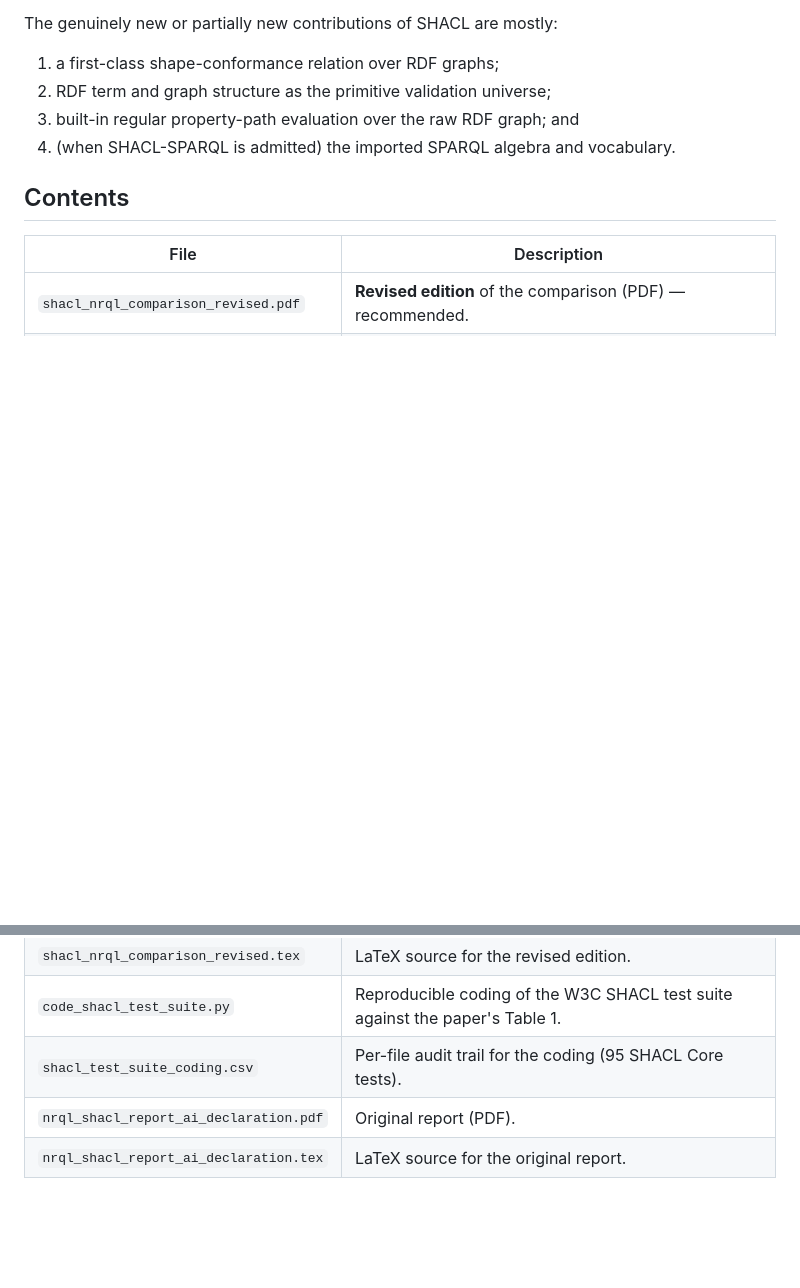
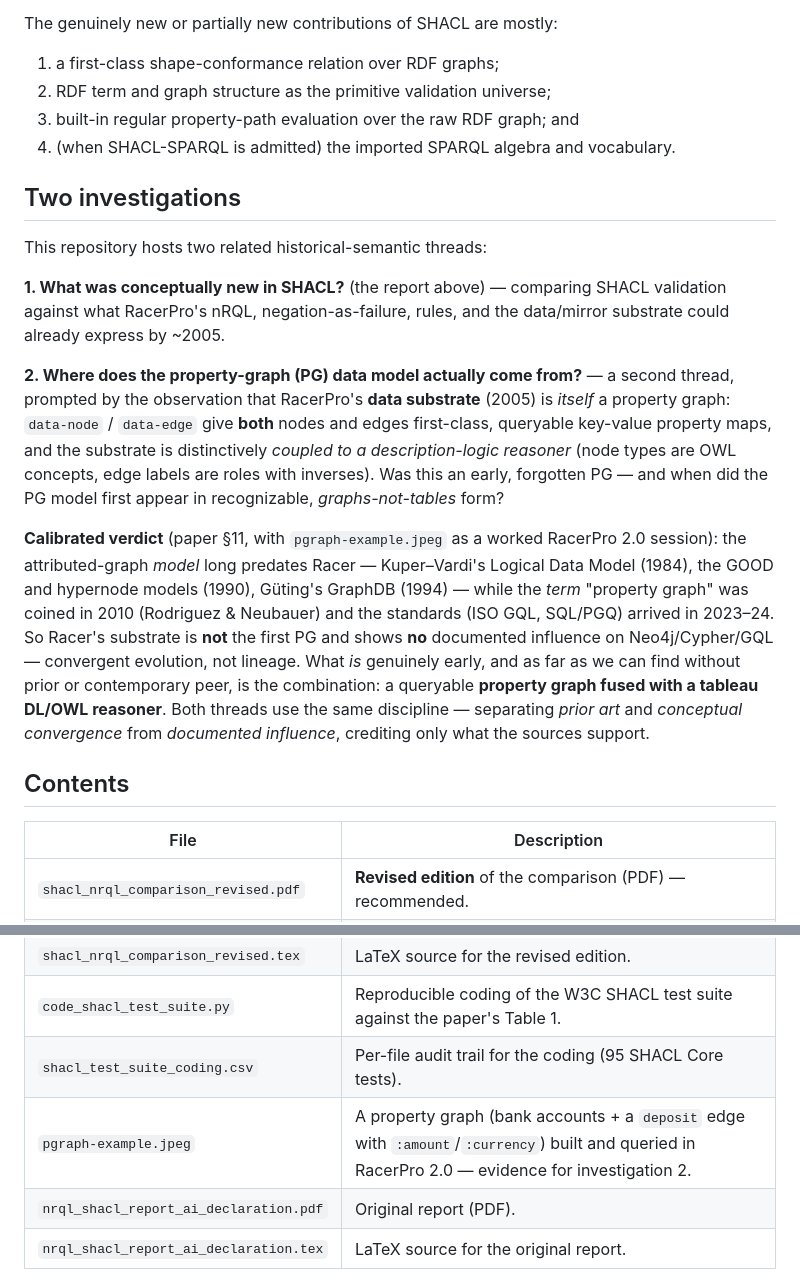
Before and after one commit to lambdamikel/shacl-nrql-comparison, a Markdown page: README.md, 2 parts joined by grey strips. GitHub-like rendering; blank space fills up the shorter version.

Commit message:
Frame property-graph lineage as a second purpose of the repo
Add a 'Two investigations' section: (1) what was conceptually new in SHACL vs
nRQL, and (2) where the property-graph data model actually comes from (with the
calibrated 1984-2024 lineage and the reasoning-coupled-PG distinction). List
pgraph-example.jpeg as a first-class artifact.

Co-Authored-By: Claude Opus 4.8 <noreply@anthropic.com>

```diff
--- a/README.md
+++ b/README.md
@@ -25,6 +25,34 @@ The genuinely new or partially new contributions of SHACL are mostly:
 3. built-in regular property-path evaluation over the raw RDF graph; and
 4. (when SHACL-SPARQL is admitted) the imported SPARQL algebra and vocabulary.
 
+## Two investigations
+
+This repository hosts two related historical-semantic threads:
+
+**1. What was conceptually new in SHACL?** (the report above) — comparing SHACL
+validation against what RacerPro's nRQL, negation-as-failure, rules, and the
+data/mirror substrate could already express by ~2005.
+
+**2. Where does the property-graph (PG) data model actually come from?** — a
+second thread, prompted by the observation that RacerPro's **data substrate**
+(2005) is *itself* a property graph: `data-node` / `data-edge` give **both** nodes
+and edges first-class, queryable key-value property maps, and the substrate is
+distinctively *coupled to a description-logic reasoner* (node types are OWL
+concepts, edge labels are roles with inverses). Was this an early, forgotten PG —
+and when did the PG model first appear in recognizable, *graphs-not-tables* form?
+
+**Calibrated verdict** (paper §11, with `pgraph-example.jpeg` as a worked RacerPro
+2.0 session): the attributed-graph *model* long predates Racer — Kuper–Vardi's
+Logical Data Model (1984), the GOOD and hypernode models (1990), Güting's GraphDB
+(1994) — while the *term* "property graph" was coined in 2010 (Rodriguez &
+Neubauer) and the standards (ISO GQL, SQL/PGQ) arrived in 2023–24. So Racer's
+substrate is **not** the first PG and shows **no** documented influence on
+Neo4j/Cypher/GQL — convergent evolution, not lineage. What *is* genuinely early,
+and as far as we can find without prior or contemporary peer, is the combination:
+a queryable **property graph fused with a tableau DL/OWL reasoner**. Both threads
+use the same discipline — separating *prior art* and *conceptual convergence* from
+*documented influence*, crediting only what the sources support.
+
 ## Contents
 
 | File | Description |
@@ -33,6 +61,7 @@ The genuinely new or partially new contributions of SHACL are mostly:
 | `shacl_nrql_comparison_revised.tex` | LaTeX source for the revised edition. |
 | `code_shacl_test_suite.py` | Reproducible coding of the W3C SHACL test suite against the paper's Table 1. |
 | `shacl_test_suite_coding.csv` | Per-file audit trail for the coding (95 SHACL Core tests). |
+| `pgraph-example.jpeg` | A property graph (bank accounts + a `deposit` edge with `:amount`/`:currency`) built and queried in RacerPro 2.0 — evidence for investigation 2. |
 | `nrql_shacl_report_ai_declaration.pdf` | Original report (PDF). |
 | `nrql_shacl_report_ai_declaration.tex` | LaTeX source for the original report. |
 
```
